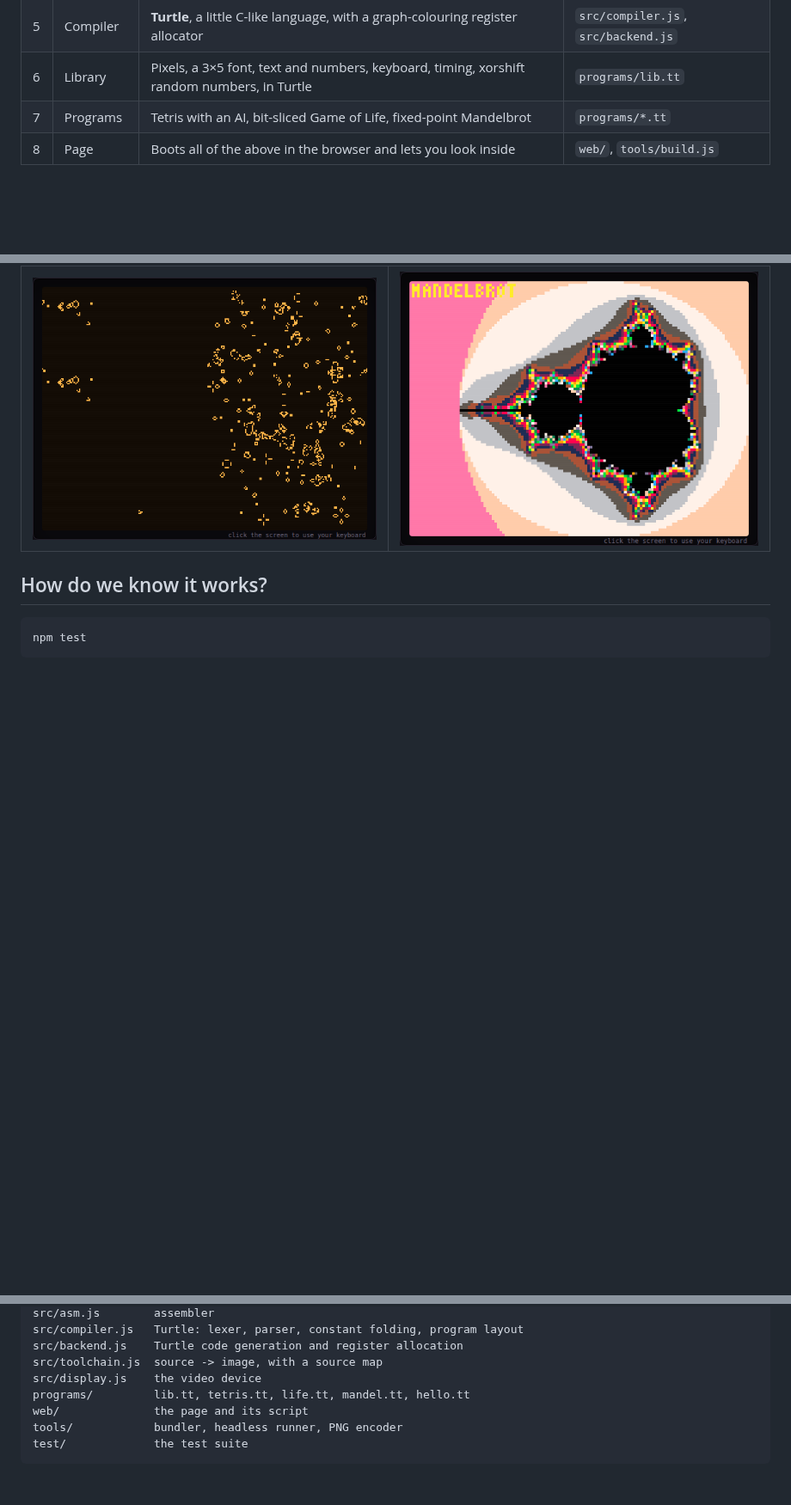
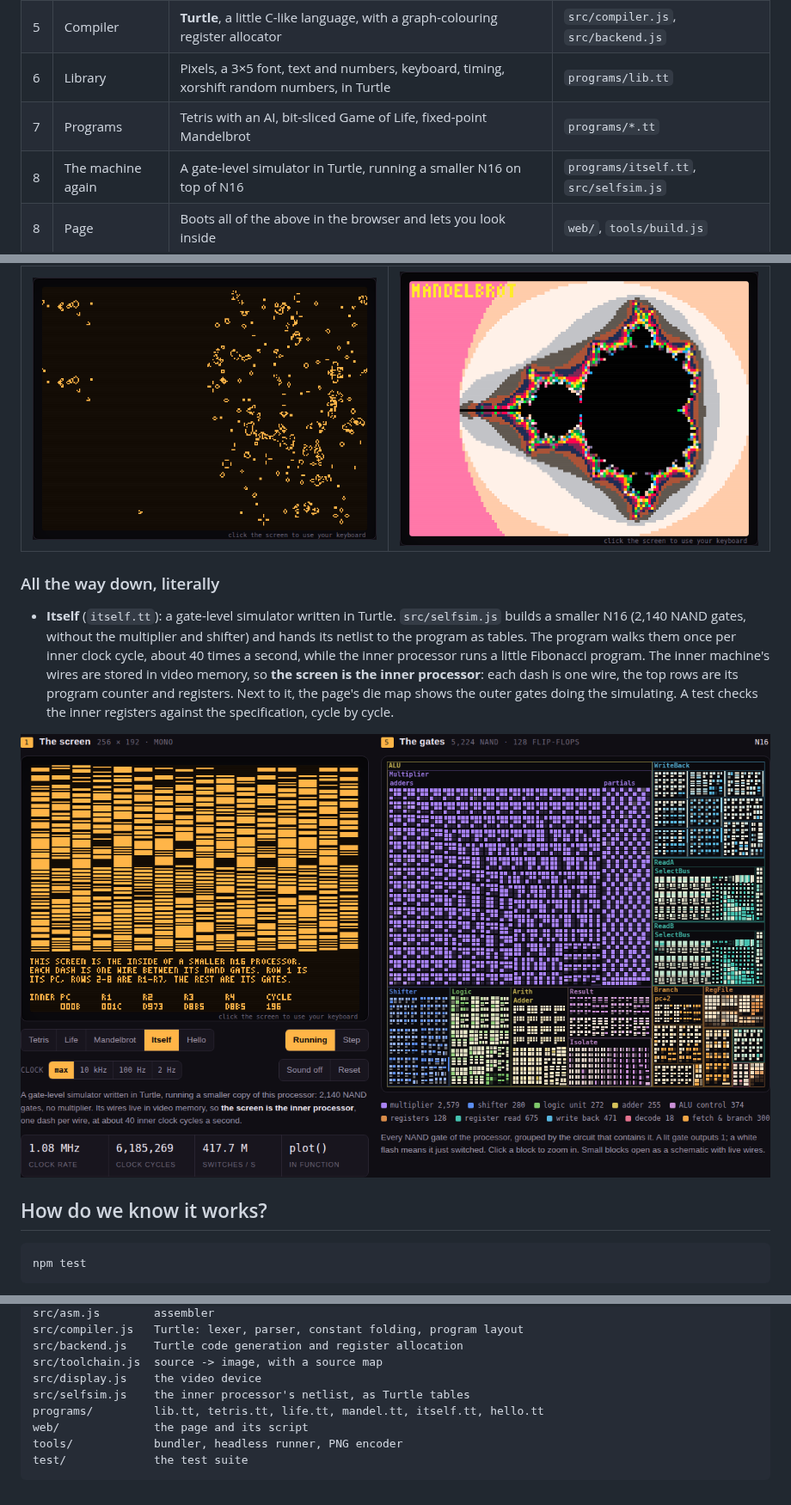
Before and after one commit to hungnd94/playing_with_Claude_code, a Markdown page: README.md, 3 parts joined by grey strips. Shown at 86% size. Drawn GitHub-style; pictures changed too: docs/itself.png (added); blank space fills up the shorter version.

````diff
--- a/README.md
+++ b/README.md
@@ -32,6 +32,7 @@ schematic of nine NAND gates with live signals on the wires.
 | 5 | Compiler | **Turtle**, a little C-like language, with a graph-colouring register allocator | `src/compiler.js`, `src/backend.js` |
 | 6 | Library | Pixels, a 3×5 font, text and numbers, keyboard, timing, xorshift random numbers, in Turtle | `programs/lib.tt` |
 | 7 | Programs | Tetris with an AI, bit-sliced Game of Life, fixed-point Mandelbrot | `programs/*.tt` |
+| 8 | The machine again | A gate-level simulator in Turtle, running a smaller N16 on top of N16 | `programs/itself.tt`, `src/selfsim.js` |
 | 8 | Page | Boots all of the above in the browser and lets you look inside | `web/`, `tools/build.js` |
 
 ### The processor
@@ -116,6 +117,18 @@ biased colouring and cost-based spilling. On the Game of Life kernel it cut the
 |------|------------|
 | ![Game of Life with glider guns](docs/life.png) | ![The Mandelbrot set](docs/mandelbrot.png) |
 
+### All the way down, literally
+
+- **Itself** (`itself.tt`): a gate-level simulator written in Turtle. `src/selfsim.js` builds a smaller N16
+  (2,140 NAND gates, without the multiplier and shifter) and hands its netlist to the program as tables. The
+  program walks them once per inner clock cycle, about 40 times a second, while the inner processor runs a
+  little Fibonacci program. The inner machine's wires are stored in video memory, so **the screen is the
+  inner processor**: each dash is one wire, the top rows are its program counter and registers. Next to it, the
+  page's die map shows the outer gates doing the simulating. A test checks the inner registers against the
+  specification, cycle by cycle.
+
+![Left: the screen, which is a simulated processor. Right: the gates simulating it](docs/itself.png)
+
 ## How do we know it works?
 
 ```
@@ -166,7 +179,8 @@ src/compiler.js   Turtle: lexer, parser, constant folding, program layout
 src/backend.js    Turtle code generation and register allocation
 src/toolchain.js  source -> image, with a source map
 src/display.js    the video device
-programs/         lib.tt, tetris.tt, life.tt, mandel.tt, hello.tt
+src/selfsim.js    the inner processor's netlist, as Turtle tables
+programs/         lib.tt, tetris.tt, life.tt, mandel.tt, itself.tt, hello.tt
 web/              the page and its script
 tools/            bundler, headless runner, PNG encoder
 test/             the test suite
````
Also changed, not shown: 9 other files.
